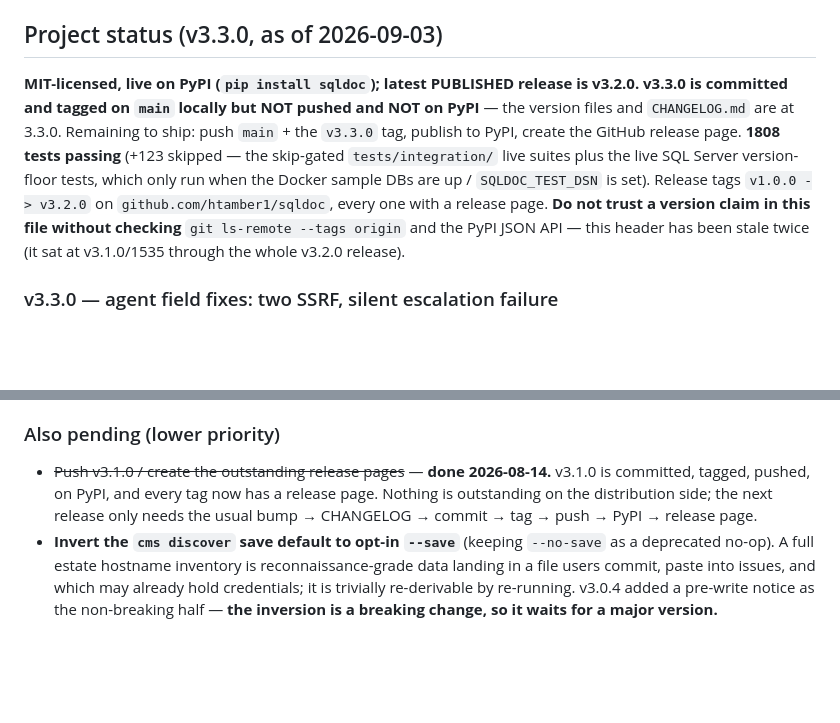
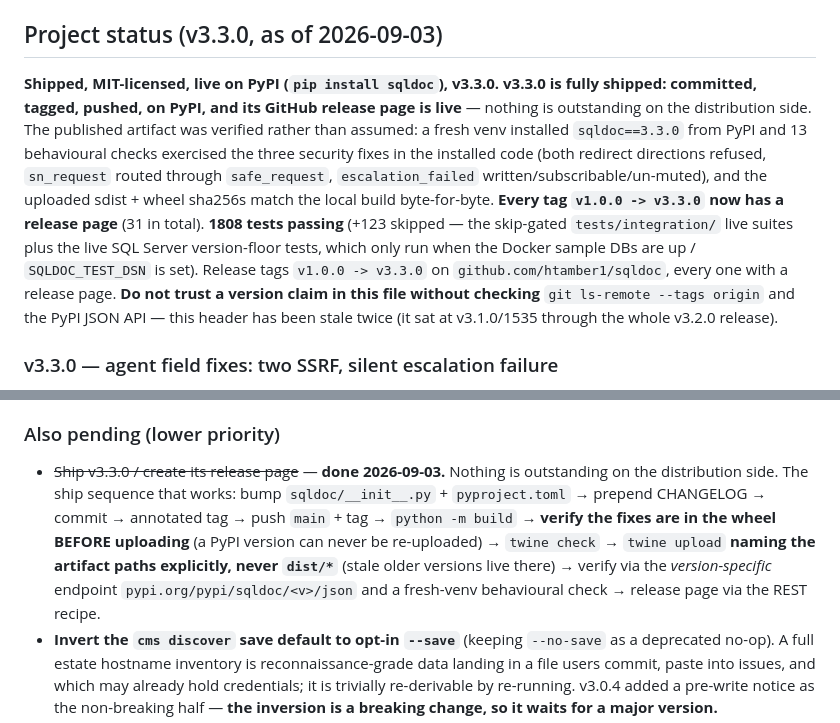
Before and after one commit to htamber1/sqldoc, a Markdown page: CLAUDE.md, 2 parts joined by grey strips. Rendered like a GitHub page; blank space fills up the shorter version.

Commit message:
docs: record v3.3.0 as fully shipped
v3.3.0 is pushed, on PyPI, and its GitHub release page is live (31 pages, one
per tag). The status header previously said "committed and tagged locally but
NOT pushed and NOT on PyPI", which is now stale in the optimistic direction.

Records that the published artifact was verified rather than assumed: a fresh
venv installed sqldoc==3.3.0 from PyPI and 13 behavioural checks exercised the
three security fixes in the installed code, and the uploaded sdist + wheel
sha256s match the local build byte-for-byte.

Also replaces the stale "push v3.1.0" pending item with the ship sequence that
actually worked, including the two traps found this cycle: verify the fixes are
in the wheel BEFORE uploading (a PyPI version can never be re-uploaded), and
name artifact paths explicitly rather than globbing dist/* (stale older
versions live there).

Co-Authored-By: Claude Opus 5 (1M context) <noreply@anthropic.com>
Claude-Session: https://claude.ai/code/session_01C45tQBn2CiWaATYogVGKpn

```diff
--- a/CLAUDE.md
+++ b/CLAUDE.md
@@ -8,7 +8,7 @@ This file provides guidance to Claude Code (claude.ai/code) when working with co
 
 ## Project status (v3.3.0, as of 2026-09-03)
 
-**MIT-licensed, live on PyPI (`pip install sqldoc`); latest PUBLISHED release is v3.2.0.** **v3.3.0 is committed and tagged on `main` locally but NOT pushed and NOT on PyPI** — the version files and `CHANGELOG.md` are at 3.3.0. Remaining to ship: push `main` + the `v3.3.0` tag, publish to PyPI, create the GitHub release page. **1808 tests passing** (+123 skipped — the skip-gated `tests/integration/` live suites plus the live SQL Server version-floor tests, which only run when the Docker sample DBs are up / `SQLDOC_TEST_DSN` is set). Release tags `v1.0.0 -> v3.2.0` on `github.com/htamber1/sqldoc`, every one with a release page. **Do not trust a version claim in this file without checking** `git ls-remote --tags origin` and the PyPI JSON API — this header has been stale twice (it sat at v3.1.0/1535 through the whole v3.2.0 release).
+**Shipped, MIT-licensed, live on PyPI (`pip install sqldoc`), v3.3.0.** **v3.3.0 is fully shipped: committed, tagged, pushed, on PyPI, and its GitHub release page is live** — nothing is outstanding on the distribution side. The published artifact was verified rather than assumed: a fresh venv installed `sqldoc==3.3.0` from PyPI and 13 behavioural checks exercised the three security fixes in the installed code (both redirect directions refused, `sn_request` routed through `safe_request`, `escalation_failed` written/subscribable/un-muted), and the uploaded sdist + wheel sha256s match the local build byte-for-byte. **Every tag `v1.0.0 -> v3.3.0` now has a release page** (31 in total). **1808 tests passing** (+123 skipped — the skip-gated `tests/integration/` live suites plus the live SQL Server version-floor tests, which only run when the Docker sample DBs are up / `SQLDOC_TEST_DSN` is set). Release tags `v1.0.0 -> v3.3.0` on `github.com/htamber1/sqldoc`, every one with a release page. **Do not trust a version claim in this file without checking** `git ls-remote --tags origin` and the PyPI JSON API — this header has been stale twice (it sat at v3.1.0/1535 through the whole v3.2.0 release).
 
 ### v3.3.0 — agent field fixes: two SSRF, silent escalation failure
 A **security-relevant** release from validating the `sqldoc agent` against a real corporate SQL Server / CMS / AD estate, plus the first end-to-end exercise of all ten notification channels. Eight gate-certified patches (12-19) applied clean to the checkout with zero source drift, plus five follow-on fixes found by tracing each patch into consumers the patch bundle could not see. **+83 tests (1725 -> 1808).** Full detail in the drafted CHANGELOG.
@@ -334,7 +334,7 @@ Still the right plan, just sequenced after the testing above:
 5. **Positioning one-pager.** Nice-to-have: a terminal GIF (asciinema).
 
 ### Also pending (lower priority)
-- ~~Push v3.1.0 / create the outstanding release pages~~ — **done 2026-08-14.** v3.1.0 is committed, tagged, pushed, on PyPI, and every tag now has a release page. Nothing is outstanding on the distribution side; the next release only needs the usual bump → CHANGELOG → commit → tag → push → PyPI → release page.
+- ~~Ship v3.3.0 / create its release page~~ — **done 2026-09-03.** Nothing is outstanding on the distribution side. The ship sequence that works: bump `sqldoc/__init__.py` + `pyproject.toml` → prepend CHANGELOG → commit → annotated tag → push `main` + tag → `python -m build` → **verify the fixes are in the wheel BEFORE uploading** (a PyPI version can never be re-uploaded) → `twine check` → `twine upload` **naming the artifact paths explicitly, never `dist/*`** (stale older versions live there) → verify via the *version-specific* endpoint `pypi.org/pypi/sqldoc/<v>/json` and a fresh-venv behavioural check → release page via the REST recipe.
 - **Invert the `cms discover` save default to opt-in `--save`** (keeping `--no-save` as a deprecated no-op). A full estate hostname inventory is reconnaissance-grade data landing in a file users commit, paste into issues, and which may already hold credentials; it is trivially re-derivable by re-running. v3.0.4 added a pre-write notice as the non-breaking half — **the inversion is a breaking change, so it waits for a major version.**
 - **Wire a real CMS into the integration suite** from the day-job pilot to close the `cms discover` live-test gap — only if it can be done without corporate identifiers.
 - **Consider a single resolved connection-settings object.** v3.0.4 fixed `driver:` at 9+ call sites one by one; the root cause is that `driver` (and now `windows_auth`) must be threaded manually to each, so every new site is a fresh chance to forget. One resolved object passed down would make that class of bug structurally impossible.
```
